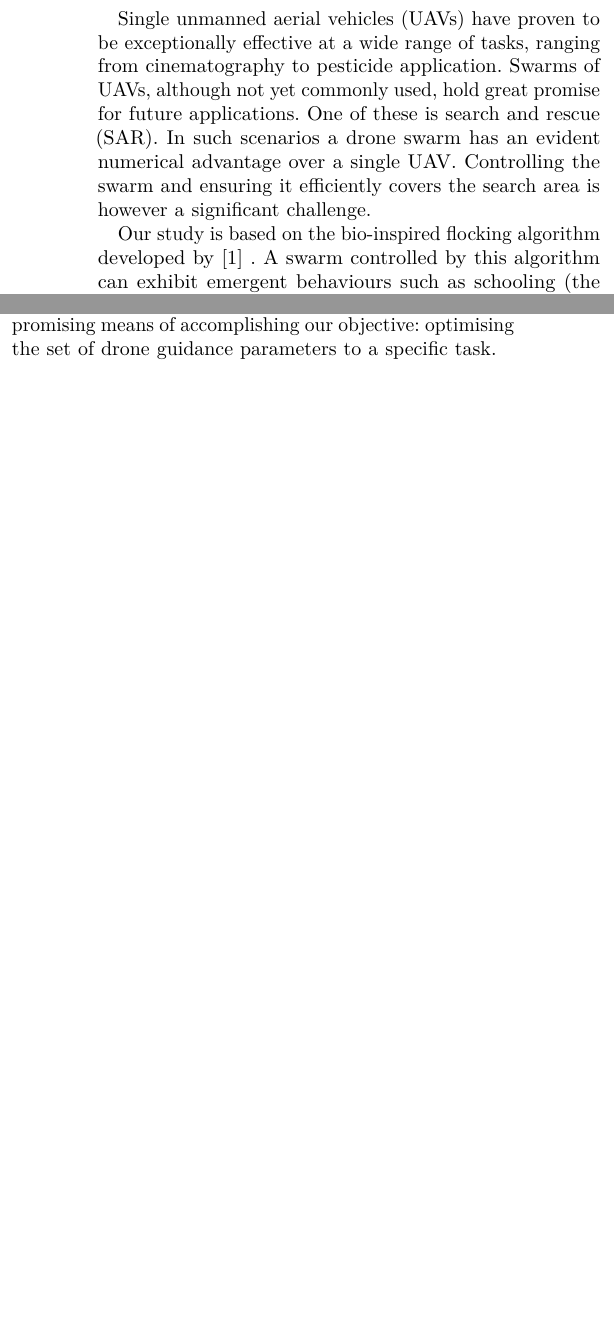
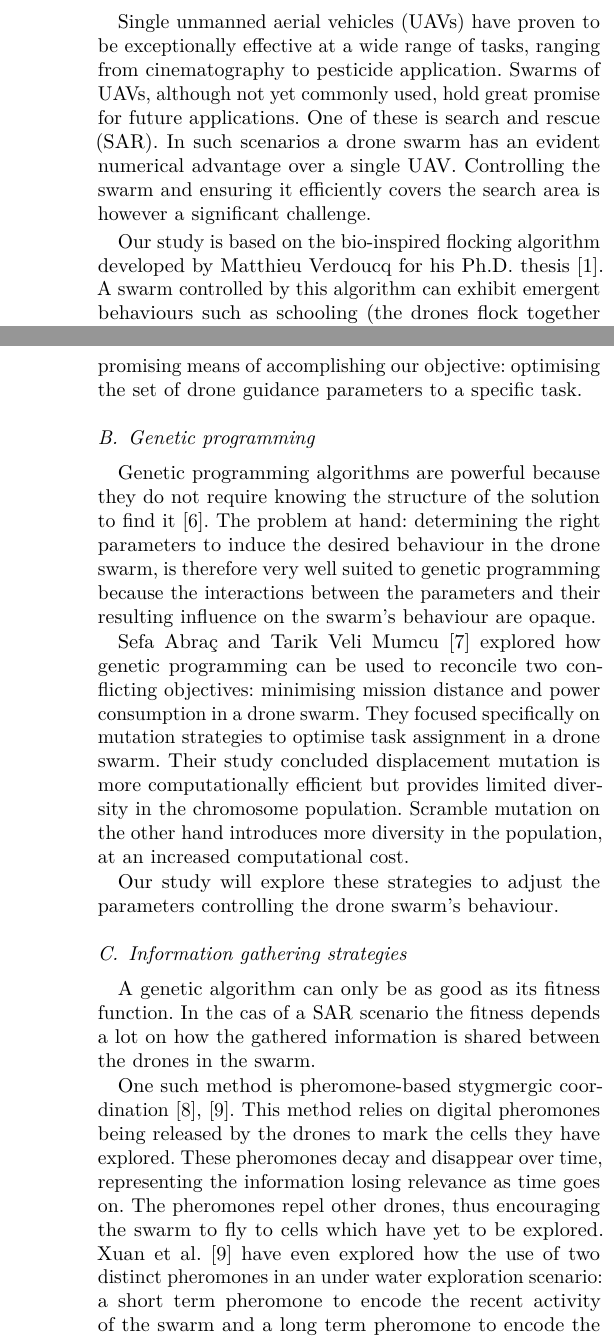
Before and after one commit to GuillaumeCldn/Rapport-PIR, a LaTeX paper (rapportPIR.tex): two parts of the columns of page 1 of 2 before the commit and two parts of the columns of pages 1 and 2 of 2 after it, joined at a grey line, cut so that both start at the same text, the shorter picture padded with empty space. Compiled offline with pdfLaTeX; a missing font is replaced by an installed copy or a similar font; a LaTeX package or settings file that is missing is left out.

Commit message:
continued Related Work section

```diff
--- a/rapportPIR.tex
+++ b/rapportPIR.tex
@@ -68,10 +68,11 @@ This study presents a method of leveraging genetic programming principles to det
 % ---------------------------------------------------------
 
 \section{Introduction}
+\label{sec:intro}
 
 Single unmanned aerial vehicles (UAVs) have proven to be exceptionally effective at a wide range of tasks, ranging from cinematography to pesticide application. Swarms of UAVs, although not yet commonly used, hold great promise for future applications. One of these is search and rescue (SAR). In such scenarios a drone swarm has an evident numerical advantage over a single UAV. Controlling the swarm and ensuring it efficiently covers the search area is however a significant challenge.
 
-Our study is based on the bio-inspired flocking algorithm developed by \cite{verdoucq_controbio-inspire_2024} . A swarm controlled by this algorithm can exhibit emergent behaviours such as schooling (the drones flock together in an orderly fashion), swarming (the swarm remains tight-knit but the drones move erratically), or milling (the drones rotate around swarm's centre in an orderly fashion). \cite{verdoucq_bio-inspired_2022} have demonstrated these behaviours emerge from a specific set of parameters which define the equations used to control the drones.
+Our study is based on the bio-inspired flocking algorithm developed by Matthieu Verdoucq for his Ph.D. thesis \cite{verdoucq_controbio-inspire_2024}. A swarm controlled by this algorithm can exhibit emergent behaviours such as schooling (the drones flock together in an orderly fashion), swarming (the swarm remains tight-knit but the drones move erratically), or milling (the drones rotate around swarm's centre in an orderly fashion). Matthieu Verdoucq and his colleagues \cite{verdoucq_bio-inspired_2022} have demonstrated these behaviours emerge from a specific set of parameters which define the equations used to control the drones.
 
 Our goal is to implement genetic programming paradigms to optimise this set of parameters to adapt the swarm's behaviour to a SAR scenario.
 
@@ -81,3 +85,4 @@ The work presented in this article is a continuation of the research done by Mat
 
 \subsection{Flocking algorithm}
 
+The flocking algorithm developed by Matthieu Verdoucq\cite{verdoucq_controbio-inspire_2024} is inspired by the behaviour of a school of Rummy-nose tetra (\emph{H. Rhodostomus}). Tamás Vicsek and Anna Zafeiris \cite{vicsek_collective_2012} were able to extract a model of social interactions between the fish which leads to emergent behaviour. Matthieu Verdoucq then adapted this model to the dynamics of drones by adding, amongst other things, a vertical component to the social interactions.
@@ -85,14 +89,28 @@ The flocking algorithm developed by \cite{verdoucq_controbio-inspire_2024} is in
 
-\cite{lei_computational_2020} have shown that Rummy-nose tetra only interact with a limited number of their neighbours. Matthieu Verdoucq implemented this in his interaction model which means the drones need only gather a limited amount of information from their social environment to display coordinated behaviour.
+Lei et al. \cite{lei_computational_2020} have shown that Rummy-nose tetra only interact with a limited number of their neighbours. Matthieu Verdoucq implemented this in his interaction model which means the drones need only gather a limited amount of information from their social environment to display coordinated behaviour.
 
-The emergent behaviour of the swarm is influenced by a set of parameters which determine the guidance of each individual drone in the swarm. \cite{verdoucq_flocking_2025} have shown how changing these parameters can alter the behaviour of the swarm in real-time.
+The emergent behaviour of the swarm is influenced by a set of parameters which determine the guidance of each individual drone in the swarm. Verdoucq et al. \cite{verdoucq_flocking_2025} have shown how changing these parameters can alter the behaviour of the swarm in real-time.
 
-These studies have observed that certain combinations of parameters induce the same behaviour in the swarm. Each of these specific behaviours is called a phase. The research produced by Matthieu Verdoucq for his thesis principally focuses on phases emerging from interactions between the alignment and attraction coefficients $\gamma_{\text{ali}}$ and $\gamma_{\text{att}}$. \cite{verdoucq_controbio-inspire_2024} has identified three distinct phases linked to these parameters: schooling, swarming and milling.
+These studies have observed that certain combinations of parameters induce the same behaviour in the swarm. Each of these specific behaviours is called a phase. The research produced by Matthieu Verdoucq for his thesis principally focuses on phases emerging from interactions between the alignment and attraction coefficients $\gamma_{\text{ali}}$ and $\gamma_{\text{att}}$. Matthieu Verdoucq \cite{verdoucq_controbio-inspire_2024} has identified three distinct phases linked to these parameters: schooling, swarming and milling.
 
 This means that although the paths of individual UAVs in the swarm cannot be controlled, their global behaviour can. However, there are many other parameters which influence the behaviour of the swarm which were not studied by Matthieu Verdoucq. The complexity of the interactions between these parameters prevents a manual tuning of this set of parameters. Genetic programming paradigms have been used to optimise drone swarm objectives and are promising means of accomplishing our objective: optimising the set of drone guidance parameters to a specific task.
 
+\subsection{Genetic programming}
 
+Genetic programming algorithms are powerful because they do not require knowing the structure of the solution to find it \cite{poli_field_2008}. The problem at hand: determining the right parameters to induce the desired behaviour in the drone swarm, is therefore very well suited to genetic programming because the interactions between the parameters and their resulting influence on the swarm's behaviour are opaque.
 
+Sefa Abraç and Tarik Veli Mumcu \cite{arbac_multi-objective_2025} explored how genetic programming can be used to reconcile two conflicting objectives: minimising mission distance and power consumption in a drone swarm. They focused specifically on mutation strategies to optimise task assignment in a drone swarm. Their study concluded displacement mutation is more computationally efficient but provides limited diversity in the chromosome population. Scramble mutation on the other hand introduces more diversity in the population, at an increased computational cost.
+
+Our study will explore these strategies to adjust the parameters controlling the drone swarm's behaviour.
+
+\subsection{Information gathering strategies}
+
+A genetic algorithm can only be as good as its fitness function. In the cas of a SAR scenario the fitness depends a lot on how the gathered information is shared between the drones in the swarm.
+
+One such method is pheromone-based stygmergic coordination \cite{devaraju_connectivity-aware_2023, xuan_dual-trail_2026}. This method relies on digital pheromones being released by the drones to mark the cells they have explored. These pheromones decay and disappear over time, representing the information losing relevance as time goes on. The pheromones repel other drones, thus encouraging the swarm to fly to cells which have yet to be explored. Xuan et al. \cite{xuan_dual-trail_2026} have even explored how the use of two distinct pheromones in an under water exploration scenario: a short term pheromone to encode the recent activity of the swarm and a long term pheromone to encode the global exploration coverage. They have showed this method can achieve a very high coverage uniformity of the water column.
+
+% ---------------------------------------------------------
+% BIBLIOGRAPHY
 % ---------------------------------------------------------
 \bibliographystyle{IEEEtran}
 \bibliography{bibPIR}
```
Also changed, not shown: rapportPIR.pdf, rapportPIR.tex (8 more changed lines).
